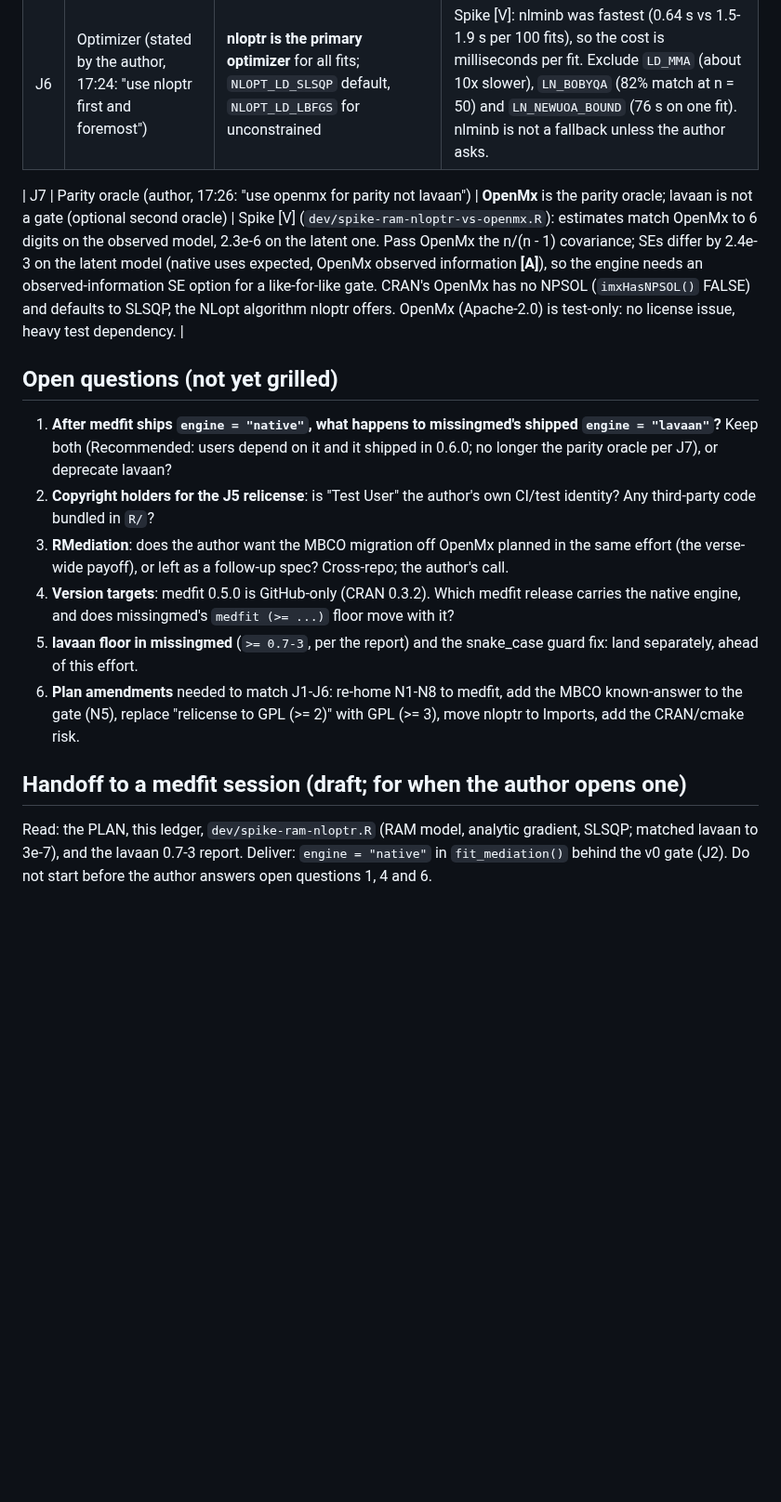
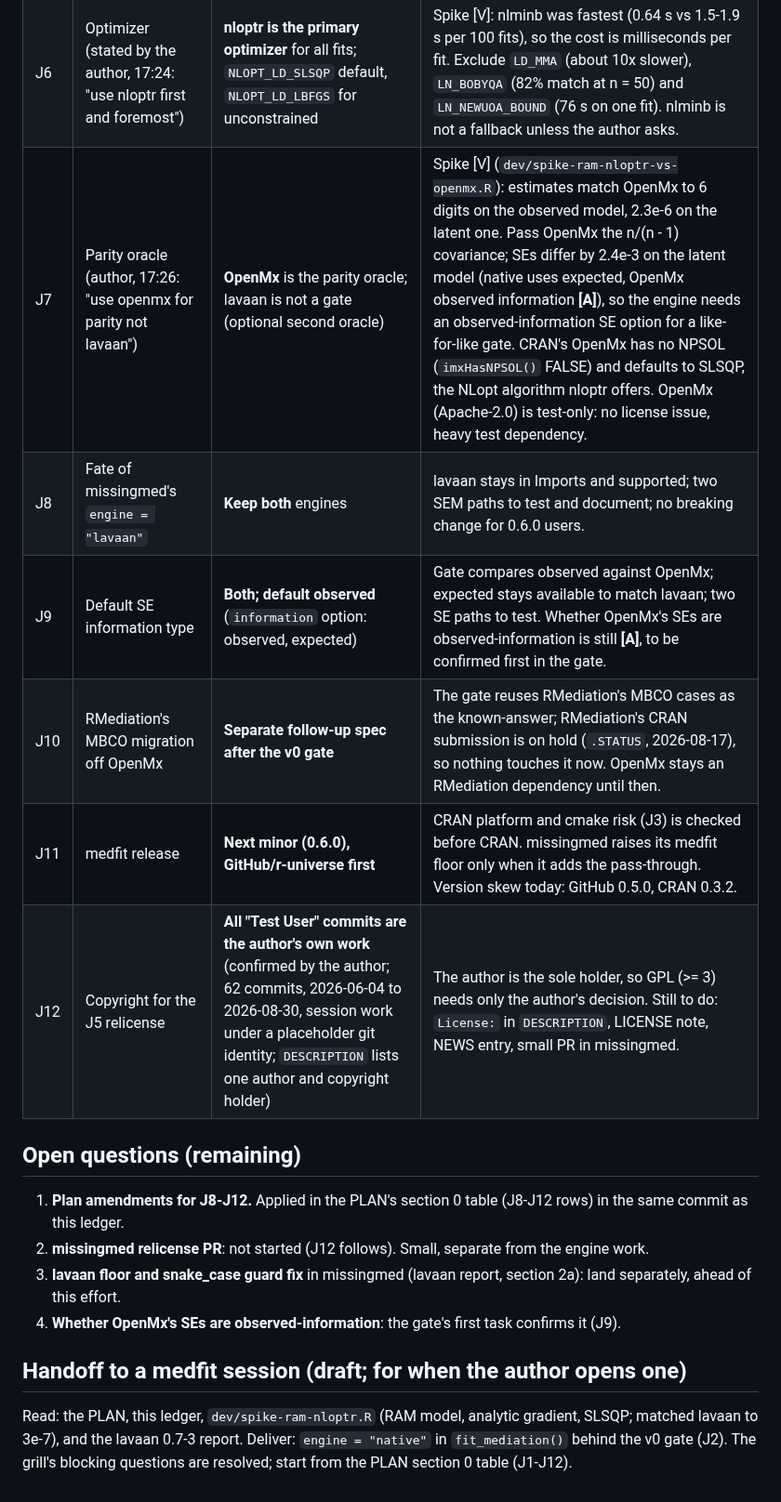
Before and after one commit to Data-Wise/missingmed, a Markdown page: docs/specs/GRILL-native-sem-engine-nloptr-2026-10-08.md, the part around one of its changes. Shown at 93% size. Rendered like a GitHub page; blank space fills up the shorter version.

Commit message:
docs(spec): record grill decisions J8-J12 for the native engine
Co-Authored-By: Claude Sonnet 5.5 <noreply@anthropic.com>

```diff
--- a/docs/specs/GRILL-native-sem-engine-nloptr-2026-10-08.md
+++ b/docs/specs/GRILL-native-sem-engine-nloptr-2026-10-08.md
@@ -25,18 +25,20 @@
 | J4 | How does the work reach medfit? | **Spec here, a medfit session builds** | No cross-repo writes from this session; the handoff brief is a deliverable of this repo; avoids collision with the Ext D work. |
 | J5 | missingmed license | **GPL (>= 3)** | Aligns with the verse and with nloptr's LGPL (>= 3). Needs every copyright holder's consent (see open items) and a NEWS entry. |
 | J6 | Optimizer (stated by the author, 17:24: "use nloptr first and foremost") | **nloptr is the primary optimizer** for all fits; `NLOPT_LD_SLSQP` default, `NLOPT_LD_LBFGS` for unconstrained | Spike [V]: nlminb was fastest (0.64 s vs 1.5-1.9 s per 100 fits), so the cost is milliseconds per fit. Exclude `LD_MMA` (about 10x slower), `LN_BOBYQA` (82% match at n = 50) and `LN_NEWUOA_BOUND` (76 s on one fit). nlminb is not a fallback unless the author asks. |
+| J7 | Parity oracle (author, 17:26: "use openmx for parity not lavaan") | **OpenMx** is the parity oracle; lavaan is not a gate (optional second oracle) | Spike [V] (`dev/spike-ram-nloptr-vs-openmx.R`): estimates match OpenMx to 6 digits on the observed model, 2.3e-6 on the latent one. Pass OpenMx the n/(n - 1) covariance; SEs differ by 2.4e-3 on the latent model (native uses expected, OpenMx observed information **[A]**), so the engine needs an observed-information SE option for a like-for-like gate. CRAN's OpenMx has no NPSOL (`imxHasNPSOL()` FALSE) and defaults to SLSQP, the NLopt algorithm nloptr offers. OpenMx (Apache-2.0) is test-only: no license issue, heavy test dependency. |
+| J8 | Fate of missingmed's `engine = "lavaan"` | **Keep both** engines | lavaan stays in Imports and supported; two SEM paths to test and document; no breaking change for 0.6.0 users. |
+| J9 | Default SE information type | **Both; default observed** (`information` option: observed, expected) | Gate compares observed against OpenMx; expected stays available to match lavaan; two SE paths to test. Whether OpenMx's SEs are observed-information is still **[A]**, to be confirmed first in the gate. |
+| J10 | RMediation's MBCO migration off OpenMx | **Separate follow-up spec after the v0 gate** | The gate reuses RMediation's MBCO cases as the known-answer; RMediation's CRAN submission is on hold (`.STATUS`, 2026-08-17), so nothing touches it now. OpenMx stays an RMediation dependency until then. |
+| J11 | medfit release | **Next minor (0.6.0), GitHub/r-universe first** | CRAN platform and cmake risk (J3) is checked before CRAN. missingmed raises its medfit floor only when it adds the pass-through. Version skew today: GitHub 0.5.0, CRAN 0.3.2. |
+| J12 | Copyright for the J5 relicense | **All "Test User" commits are the author's own work** (confirmed by the author; 62 commits, 2026-06-04 to 2026-08-30, session work under a placeholder git identity; `DESCRIPTION` lists one author and copyright holder) | The author is the sole holder, so GPL (>= 3) needs only the author's decision. Still to do: `License:` in `DESCRIPTION`, LICENSE note, NEWS entry, small PR in missingmed. |
 
-| J7 | Parity oracle (author, 17:26: "use openmx for parity not lavaan") | **OpenMx** is the parity oracle; lavaan is not a gate (optional second oracle) | Spike [V] (`dev/spike-ram-nloptr-vs-openmx.R`): estimates match OpenMx to 6 digits on the observed model, 2.3e-6 on the latent one. Pass OpenMx the n/(n - 1) covariance; SEs differ by 2.4e-3 on the latent model (native uses expected, OpenMx observed information **[A]**), so the engine needs an observed-information SE option for a like-for-like gate. CRAN's OpenMx has no NPSOL (`imxHasNPSOL()` FALSE) and defaults to SLSQP, the NLopt algorithm nloptr offers. OpenMx (Apache-2.0) is test-only: no license issue, heavy test dependency. |
+## Open questions (remaining)
 
-## Open questions (not yet grilled)
-
-1. **After medfit ships `engine = "native"`, what happens to missingmed's shipped `engine = "lavaan"`?** Keep both (Recommended: users depend on it and it shipped in 0.6.0; no longer the parity oracle per J7), or deprecate lavaan?
-2. **Copyright holders for the J5 relicense**: is "Test User" the author's own CI/test identity? Any third-party code bundled in `R/`?
-3. **RMediation**: does the author want the MBCO migration off OpenMx planned in the same effort (the verse-wide payoff), or left as a follow-up spec? Cross-repo; the author's call.
-4. **Version targets**: medfit 0.5.0 is GitHub-only (CRAN 0.3.2). Which medfit release carries the native engine, and does missingmed's `medfit (>= ...)` floor move with it?
-5. **lavaan floor in missingmed** (`>= 0.7-3`, per the report) and the snake_case guard fix: land separately, ahead of this effort.
-6. **Plan amendments** needed to match J1-J6: re-home N1-N8 to medfit, add the MBCO known-answer to the gate (N5), replace "relicense to GPL (>= 2)" with GPL (>= 3), move nloptr to Imports, add the CRAN/cmake risk.
+1. **Plan amendments for J8-J12.** Applied in the PLAN's section 0 table (J8-J12 rows) in the same commit as this ledger.
+2. **missingmed relicense PR**: not started (J12 follows). Small, separate from the engine work.
+3. **lavaan floor and snake_case guard fix** in missingmed (lavaan report, section 2a): land separately, ahead of this effort.
+4. **Whether OpenMx's SEs are observed-information**: the gate's first task confirms it (J9).
 
 ## Handoff to a medfit session (draft; for when the author opens one)
 
-Read: the PLAN, this ledger, `dev/spike-ram-nloptr.R` (RAM model, analytic gradient, SLSQP; matched lavaan to 3e-7), and the lavaan 0.7-3 report. Deliver: `engine = "native"` in `fit_mediation()` behind the v0 gate (J2). Do not start before the author answers open questions 1, 4 and 6.
+Read: the PLAN, this ledger, `dev/spike-ram-nloptr.R` (RAM model, analytic gradient, SLSQP; matched lavaan to 3e-7), and the lavaan 0.7-3 report. Deliver: `engine = "native"` in `fit_mediation()` behind the v0 gate (J2). The grill's blocking questions are resolved; start from the PLAN section 0 table (J1-J12).
```
Also changed, not shown: other parts of docs/specs/GRILL-native-sem-engine-nloptr-2026-10-08.md (+1 -1 lines), docs/specs/PLAN-native-sem-engine-nloptr-2026-10-08.md (+8 -2 lines).
